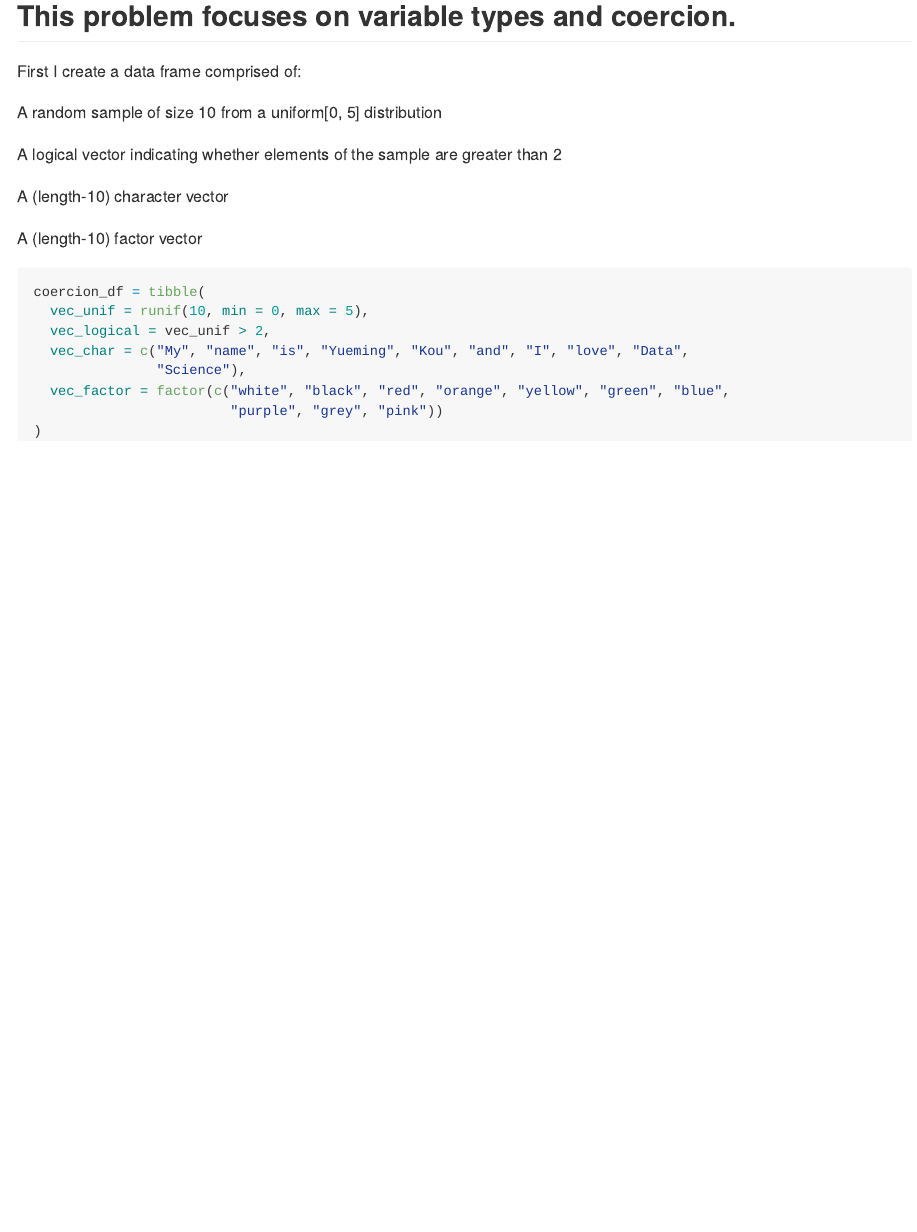
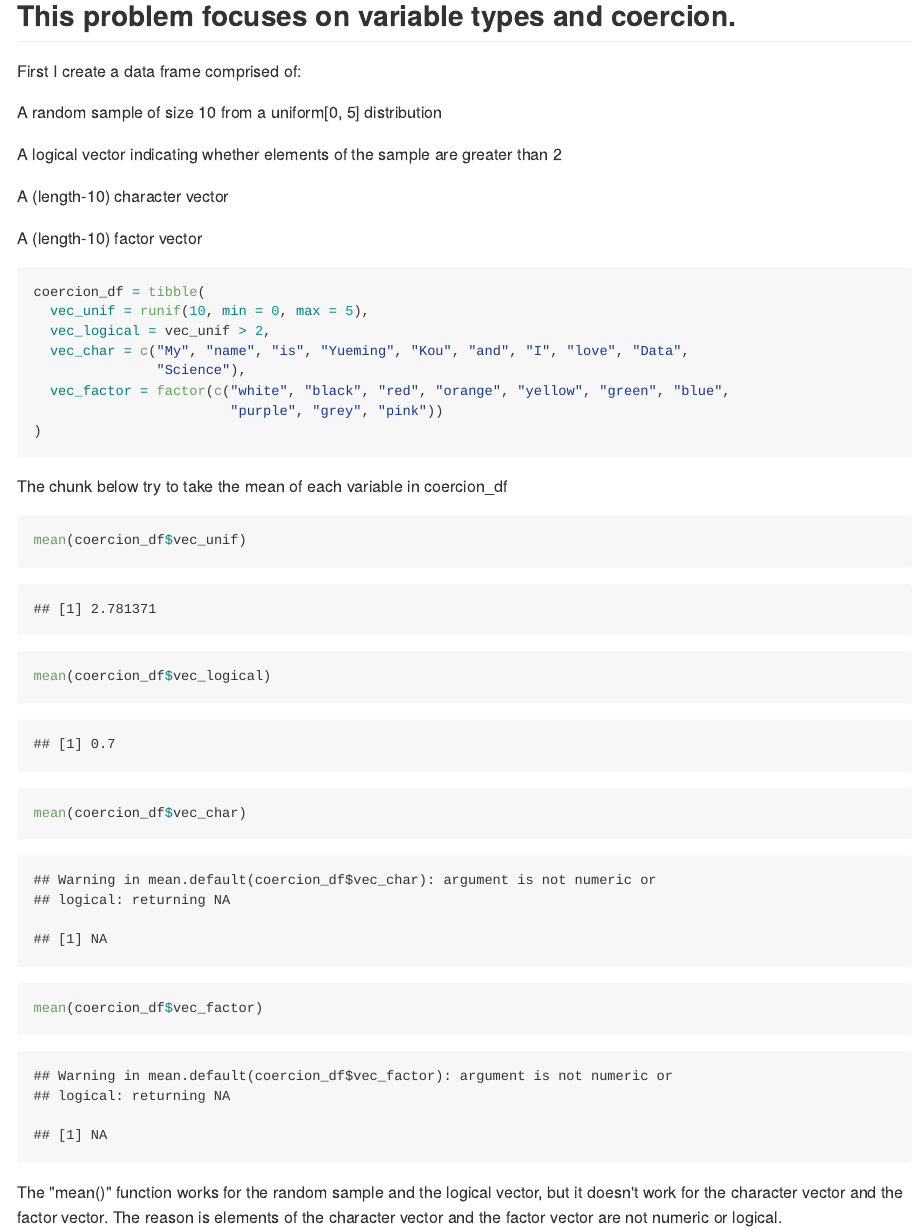
Before and after one commit to yuemingkou/p8105_hw1_yk2826, an R Markdown document (p8105_hw1_yk2826.Rmd): the page in a window 1100 px wide, from 210 px down. The pictures show the output file p8105_hw1_yk2826.md that the author committed with the source, drawn offline in the style of GitHub.

Commit message:
take the mean of each variable and explain results

````diff
--- a/p8105_hw1_yk2826.Rmd
+++ b/p8105_hw1_yk2826.Rmd
@@ -31,3 +31,16 @@ coercion_df = tibble(
                         "purple", "grey", "pink"))
 )
 ```
+
+The chunk below try to take the mean of each variable in coercion_df
+
+```{r take_the_mean}
+mean(coercion_df$vec_unif)
+mean(coercion_df$vec_logical)
+mean(coercion_df$vec_char)
+mean(coercion_df$vec_factor)
+```
+
+The "mean()" function works for the random sample and the logical vector,
+but it doesn't work for the character vector and the factor vector.
+The reason is elements of the character vector and the factor vector are not numeric or logical.
````
Also changed, not shown: p8105_hw1_yk2826.md.
